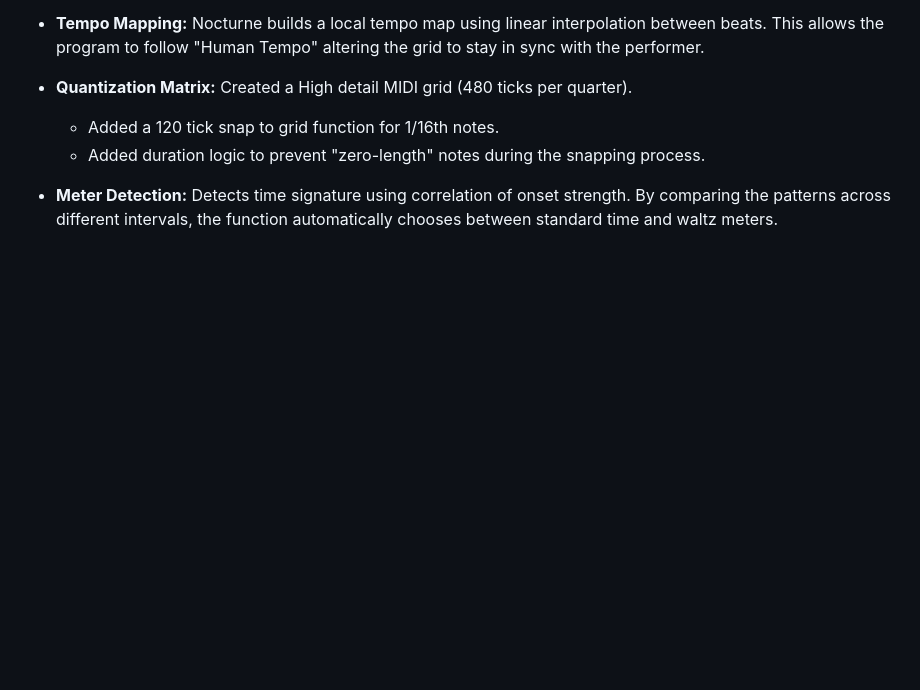
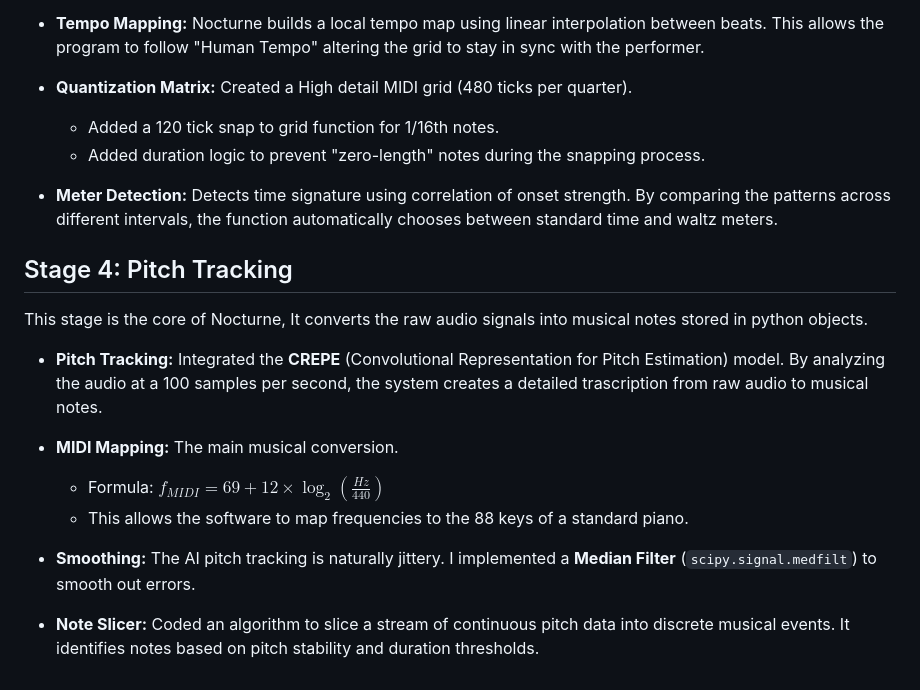
Before and after one commit to GodZeus2011/Nocturne, a Markdown page: README.md, the part around the change. GitHub-like rendering; blank space fills up the shorter version.

Commit message:
Phase 4 Updated README + debugged the code

```diff
--- a/README.md
+++ b/README.md
@@ -54,3 +54,17 @@ This program translates raw timestamps (seconds) into musical positions (measure
     - Added duration logic to prevent "zero-length" notes during the snapping process.
 
 + **Meter Detection:** Detects time signature using correlation of onset strength. By comparing the patterns across different intervals, the function automatically chooses between standard time and waltz meters.
+
+## Stage 4: Pitch Tracking
+
+This stage is the core of Nocturne, It converts the raw audio signals into musical notes stored in python objects.
+
++ **Pitch Tracking:** Integrated the **CREPE** (Convolutional Representation for Pitch Estimation) model. By analyzing the audio at a 100 samples per second, the system creates a detailed trascription from raw audio to musical notes.
+
++ **MIDI Mapping:** The main musical conversion.
+    - Formula: $f_{MIDI} = 69 + 12 \times \log_2(\frac{Hz}{440})$
+    - This allows the software to map frequencies to the 88 keys of a standard piano.
+
++ **Smoothing:** The AI pitch tracking is naturally jittery. I implemented a **Median Filter** (`scipy.signal.medfilt`) to smooth out errors.
+
++ **Note Slicer:** Coded an algorithm to slice a stream of continuous pitch data into discrete musical events. It identifies notes based on pitch stability and duration thresholds.
```
